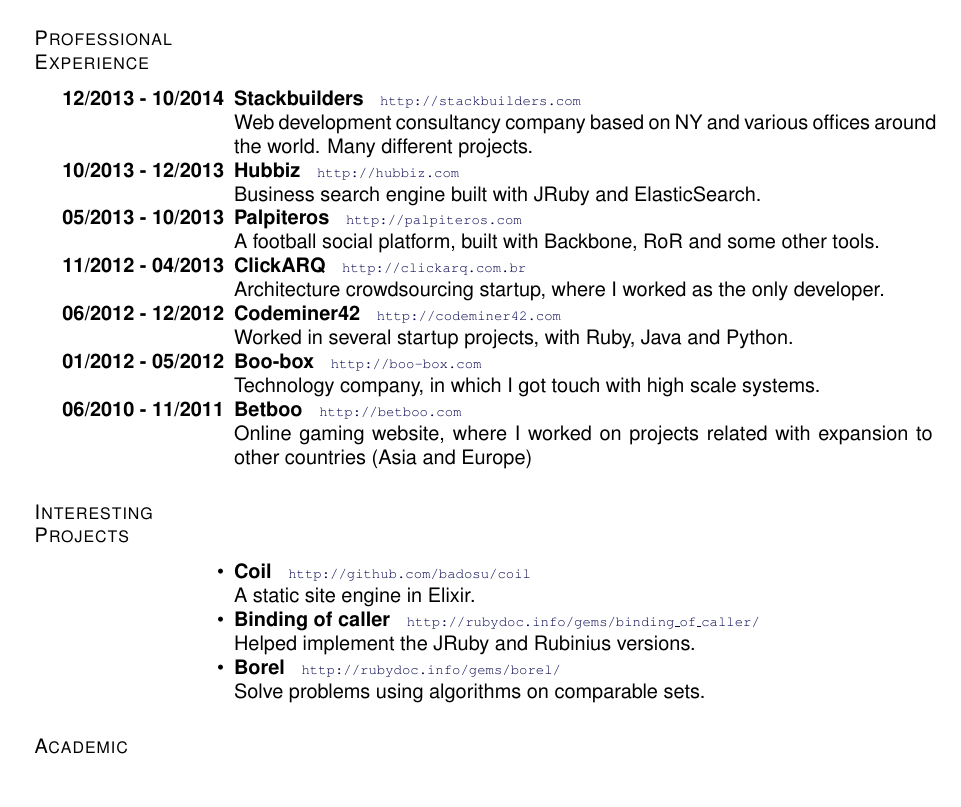
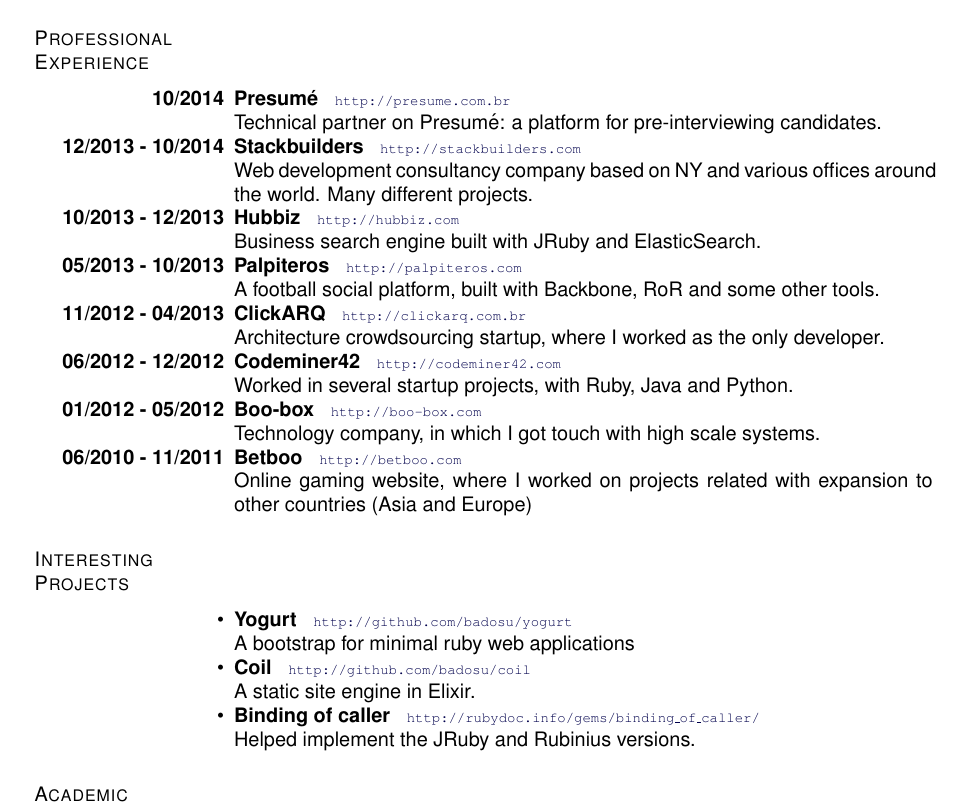
Before and after one commit to badosu/CV, a LaTeX CV (cv_en.tex): part of the page, cut so that both start at the same text, the shorter picture padded with empty space. Compiled offline with pdfLaTeX.

Commit message:
Update CV

```diff
--- a/cv_en.tex
+++ b/cv_en.tex
@@ -173,6 +173,8 @@
 \section{Professional Experience}
   \vspace{3em}
   \begin{innerlist}{\labelwidth 18em \leftmargin 1.53in \itemsep -.025in }
+    \item [\textbf{10/2014}]{\textbf{Presumé}~~~\scriptsize \url{http://presume.com.br} \normalsize}\\
+      Technical partner on Presumé: a platform for pre-interviewing candidates.
     \item [\textbf{12/2013 - 10/2014}]{\textbf{Stackbuilders}~~~\scriptsize \url{http://stackbuilders.com} \normalsize}\\
       Web development consultancy company based on NY and various offices around the world.
       Many different projects.
@@ -193,12 +195,12 @@
 \section{Interesting Projects}
   \vspace{3em}
   \begin{innerlist}{\labelwidth 1em \leftmargin 1.53in \itemsep -.025in }
+    \item{\textbf{Yogurt}~~~\scriptsize \url{http://github.com/badosu/yogurt} \normalsize}\\
+      A bootstrap for minimal ruby web applications
     \item{\textbf{Coil}~~~\scriptsize \url{http://github.com/badosu/coil} \normalsize}\\
       A static site engine in Elixir.
     \item{\textbf{Binding of caller}~~~\scriptsize \url{http://rubydoc.info/gems/binding\_of\_caller/} \normalsize}\\
       Helped implement the JRuby and Rubinius versions.
-    \item{\textbf{Borel}~~~\scriptsize \url{http://rubydoc.info/gems/borel/} \normalsize}\\
-      Solve problems using algorithms on comparable sets.
   \end{innerlist}
 
 \section{Academic Qualifications}
```
Also changed, not shown: cv_en.pdf.
